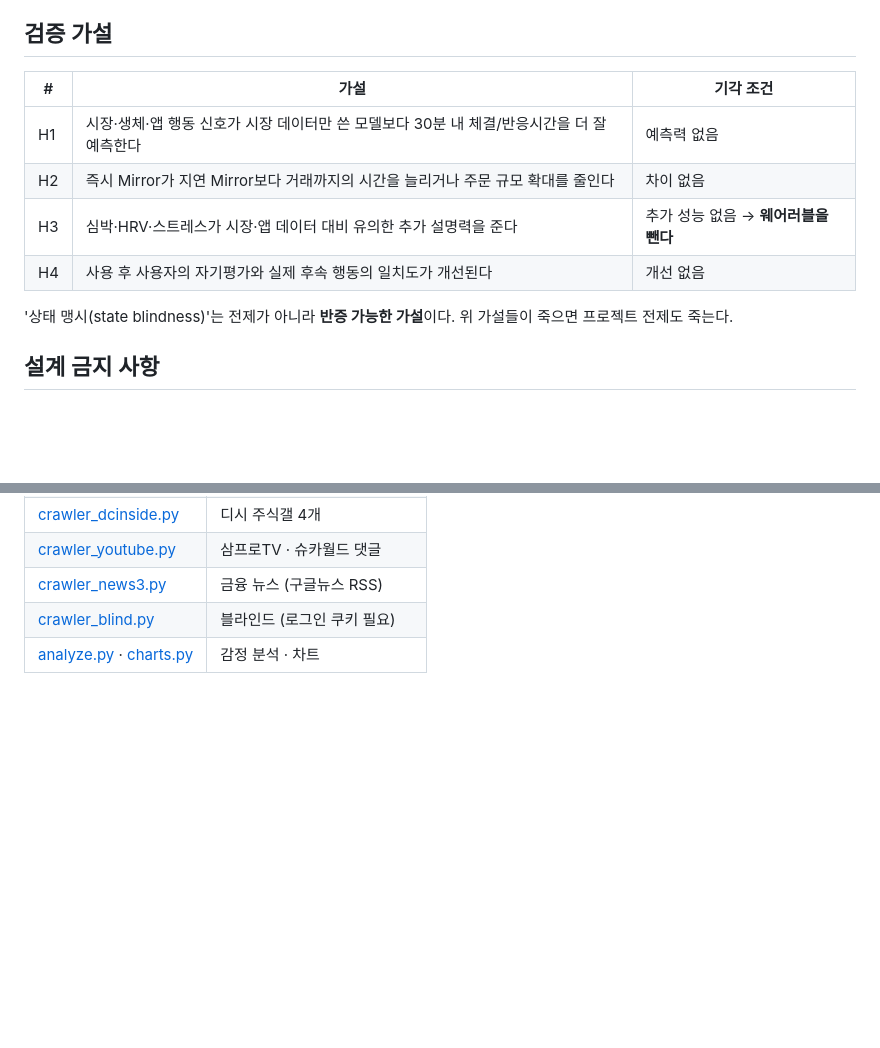
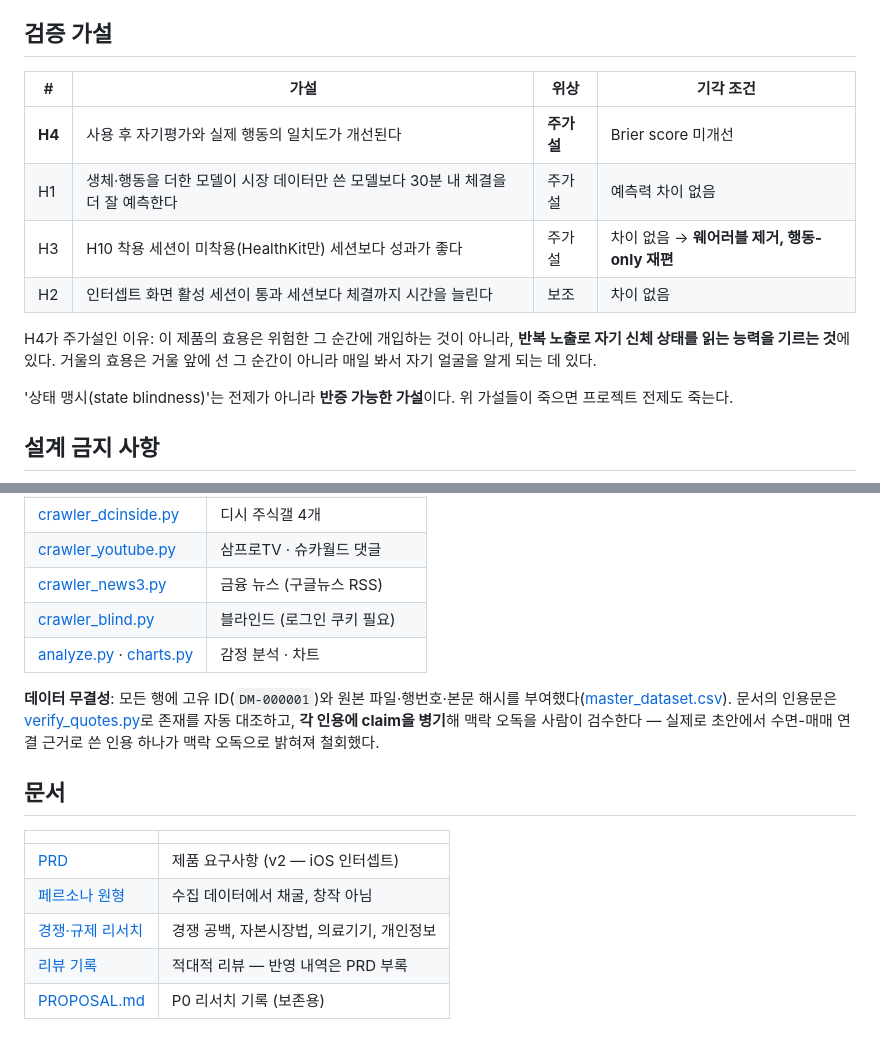
Before and after one commit to dariajkim-star/decision-mirror, a Markdown page: README.md, 2 parts joined by grey strips. Rendered like a GitHub page; blank space fills up the shorter version.

```diff
--- a/README.md
+++ b/README.md
@@ -40,12 +79,14 @@ Silent Calibration에서는 `오늘 금융앱 14회 확인` 같은 행동 수치
 
 ## 검증 가설
 
-| # | 가설 | 기각 조건 |
-|---|---|---|
-| H1 | 시장·생체·앱 행동 신호가 시장 데이터만 쓴 모델보다 30분 내 체결/반응시간을 더 잘 예측한다 | 예측력 없음 |
-| H2 | 즉시 Mirror가 지연 Mirror보다 거래까지의 시간을 늘리거나 주문 규모 확대를 줄인다 | 차이 없음 |
-| H3 | 심박·HRV·스트레스가 시장·앱 데이터 대비 유의한 추가 설명력을 준다 | 추가 성능 없음 → **웨어러블을 뺀다** |
-| H4 | 사용 후 사용자의 자기평가와 실제 후속 행동의 일치도가 개선된다 | 개선 없음 |
+| # | 가설 | 위상 | 기각 조건 |
+|---|---|---|---|
+| **H4** | 사용 후 자기평가와 실제 행동의 일치도가 개선된다 | **주가설** | Brier score 미개선 |
+| H1 | 생체·행동을 더한 모델이 시장 데이터만 쓴 모델보다 30분 내 체결을 더 잘 예측한다 | 주가설 | 예측력 차이 없음 |
+| H3 | H10 착용 세션이 미착용(HealthKit만) 세션보다 성과가 좋다 | 주가설 | 차이 없음 → **웨어러블 제거, 행동-only 재편** |
+| H2 | 인터셉트 화면 활성 세션이 통과 세션보다 체결까지 시간을 늘린다 | 보조 | 차이 없음 |
+
+H4가 주가설인 이유: 이 제품의 효용은 위험한 그 순간에 개입하는 것이 아니라, **반복 노출로 자기 신체 상태를 읽는 능력을 기르는 것**에 있다. 거울의 효용은 거울 앞에 선 그 순간이 아니라 매일 봐서 자기 얼굴을 알게 되는 데 있다.
 
 '상태 맹시(state blindness)'는 전제가 아니라 **반증 가능한 가설**이다. 위 가설들이 죽으면 프로젝트 전제도 죽는다.
 
@@ -70,3 +111,15 @@ Silent Calibration에서는 `오늘 금융앱 14회 확인` 같은 행동 수치
 | [crawler_news3.py](research/crawler_news3.py) | 금융 뉴스 (구글뉴스 RSS) |
 | [crawler_blind.py](research/crawler_blind.py) | 블라인드 (로그인 쿠키 필요) |
 | [analyze.py](research/analyze.py) · [charts.py](research/charts.py) | 감정 분석 · 차트 |
+
+**데이터 무결성**: 모든 행에 고유 ID(`DM-000001`)와 원본 파일·행번호·본문 해시를 부여했다([master_dataset.csv](research/data/master_dataset.csv)). 문서의 인용문은 [verify_quotes.py](research/verify_quotes.py)로 존재를 자동 대조하고, **각 인용에 claim을 병기**해 맥락 오독을 사람이 검수한다 — 실제로 초안에서 수면-매매 연결 근거로 쓴 인용 하나가 맥락 오독으로 밝혀져 철회했다.
+
+## 문서
+
+| | |
+|---|---|
+| [PRD](_bmad-output/planning-artifacts/prds/prd-decision-mirror-2026-08-04/prd.md) | 제품 요구사항 (v2 — iOS 인터셉트) |
+| [페르소나 원형](_bmad-output/planning-artifacts/prds/prd-decision-mirror-2026-08-04/persona-archetypes.md) | 수집 데이터에서 채굴, 창작 아님 |
+| [경쟁·규제 리서치](_bmad-output/planning-artifacts/prds/prd-decision-mirror-2026-08-04/research-landscape.md) | 경쟁 공백, 자본시장법, 의료기기, 개인정보 |
+| [리뷰 기록](_bmad-output/planning-artifacts/prds/prd-decision-mirror-2026-08-04/review-adversarial.md) | 적대적 리뷰 — 반영 내역은 PRD 부록 |
+| [PROPOSAL.md](PROPOSAL.md) | P0 리서치 기록 (보존용) |
```
Also changed, not shown: other parts of README.md (+41 -2 lines).
